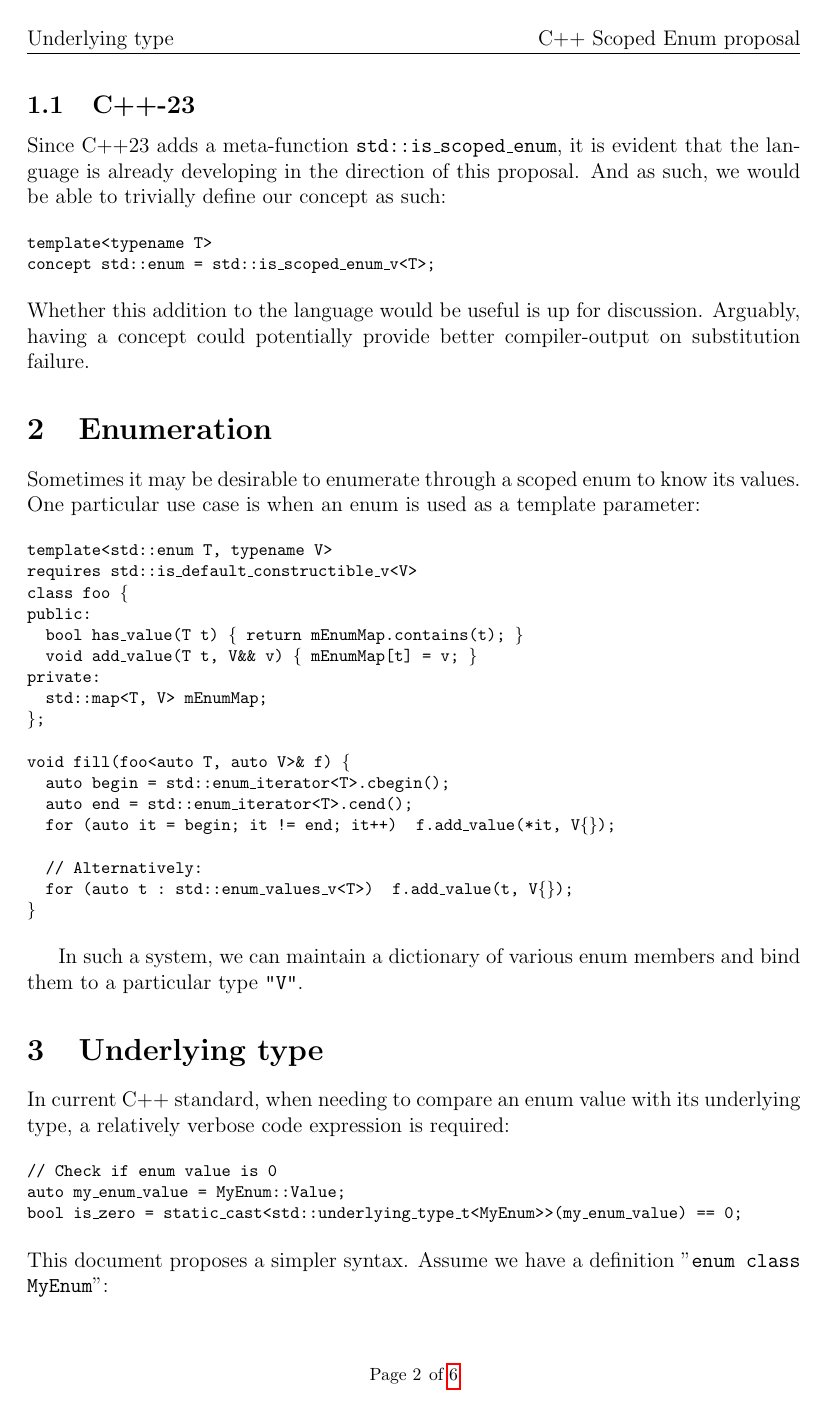
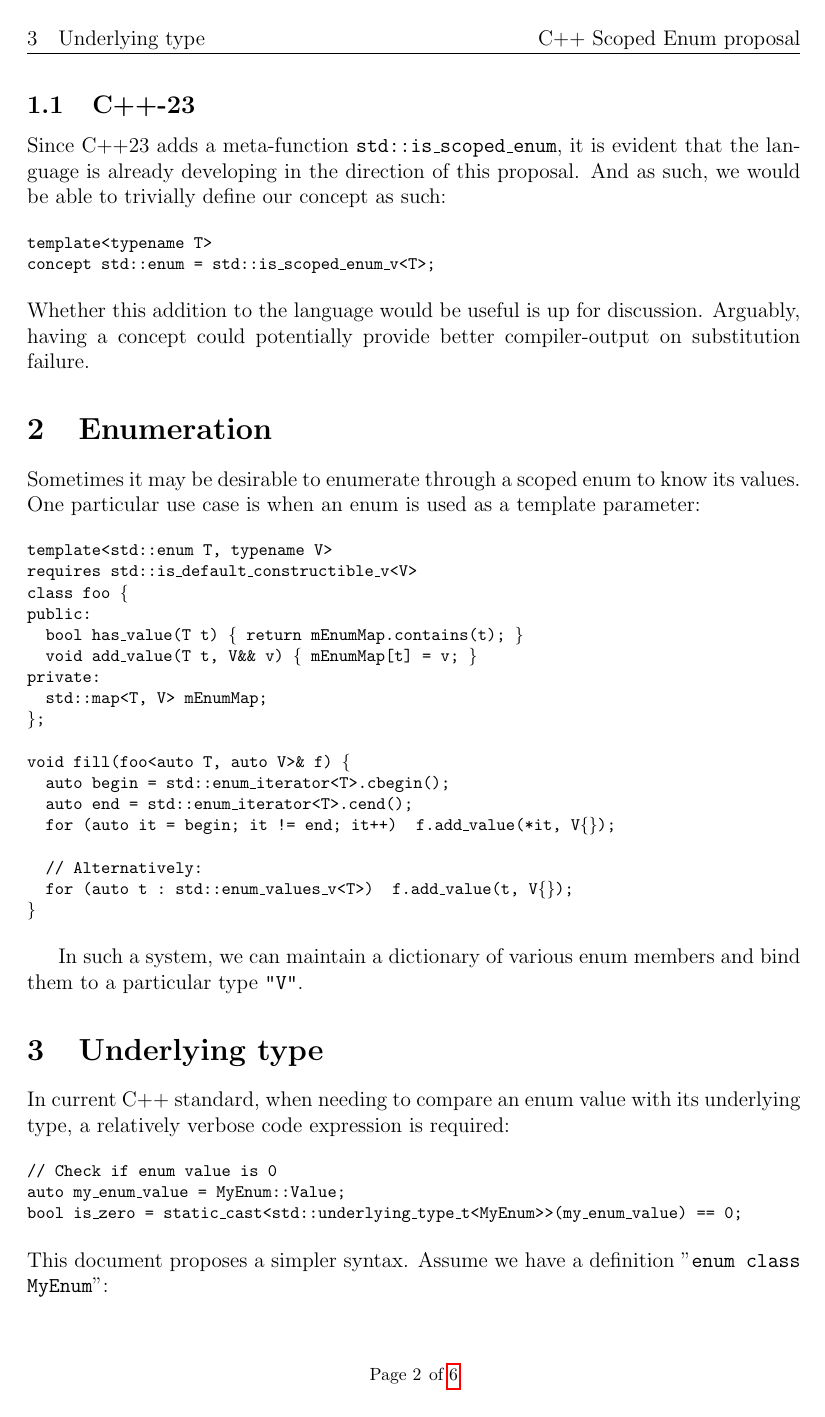
Before and after one commit to alexpanter/cpp-enum-proposal, a LaTeX document (report.tex): page 2 of 6. Compiled offline with pdfLaTeX.

Commit message:
Better header

```diff
--- a/report.tex
+++ b/report.tex
@@ -21,8 +21,8 @@
 \date{\vspace{-2mm}\small \today}
 
 \pagestyle{fancy}
-%\fancyhf{}
-\lhead{\currentname}
+\fancyhead[LE,RO]{\nouppercase \leftmark}
+\fancyhead[LO,RE]{\nouppercase \leftmark}
 \rhead{\mytitle}
 \cfoot{\footnotesize Page \thepage \hspace{1pt} of \pageref{LastPage}}
 
```
Also changed, not shown: report.pdf.
